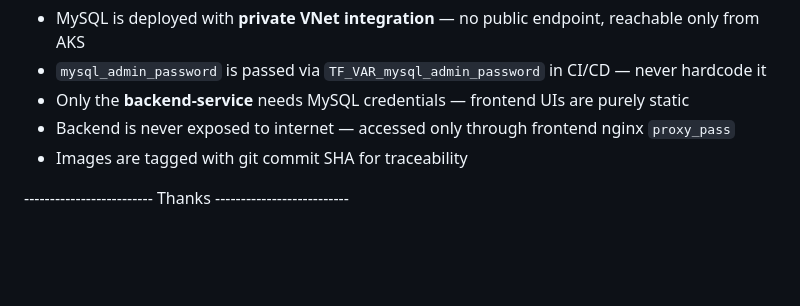
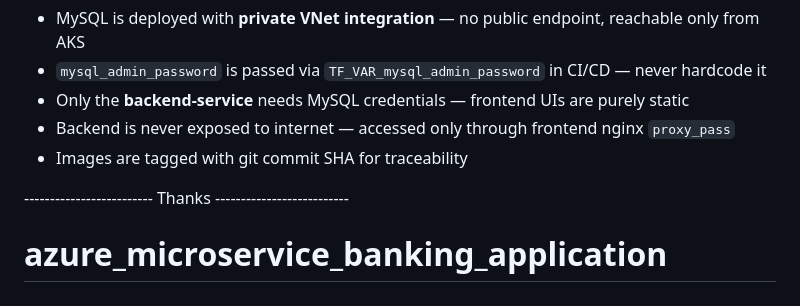
Before and after one commit to Keerthireddy-keerthi/azure_microservice_banking_application, a Markdown page: README.md, the part around the change. Drawn GitHub-style; blank space fills up the shorter version.

```diff
--- a/README.md
+++ b/README.md
@@ -206,3 +206,4 @@ Use the **EXTERNAL-IP** to access your app. Update `k8s/08-ingress.yaml` host if
 
 
 ------------------------- Thanks --------------------------
+# azure_microservice_banking_application
```
